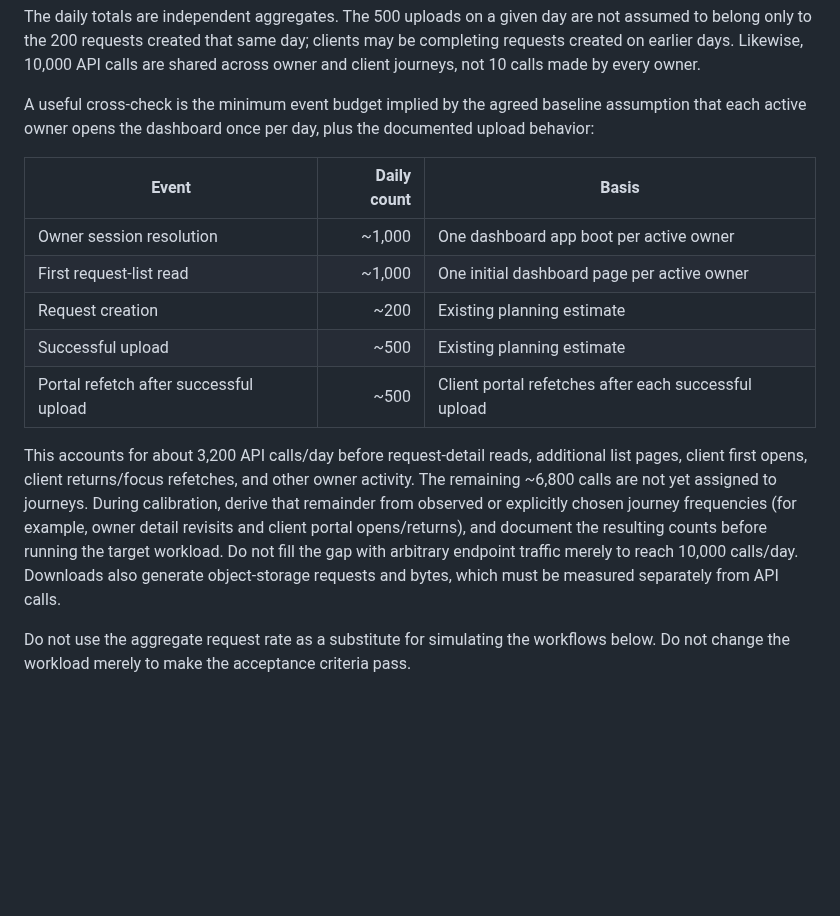
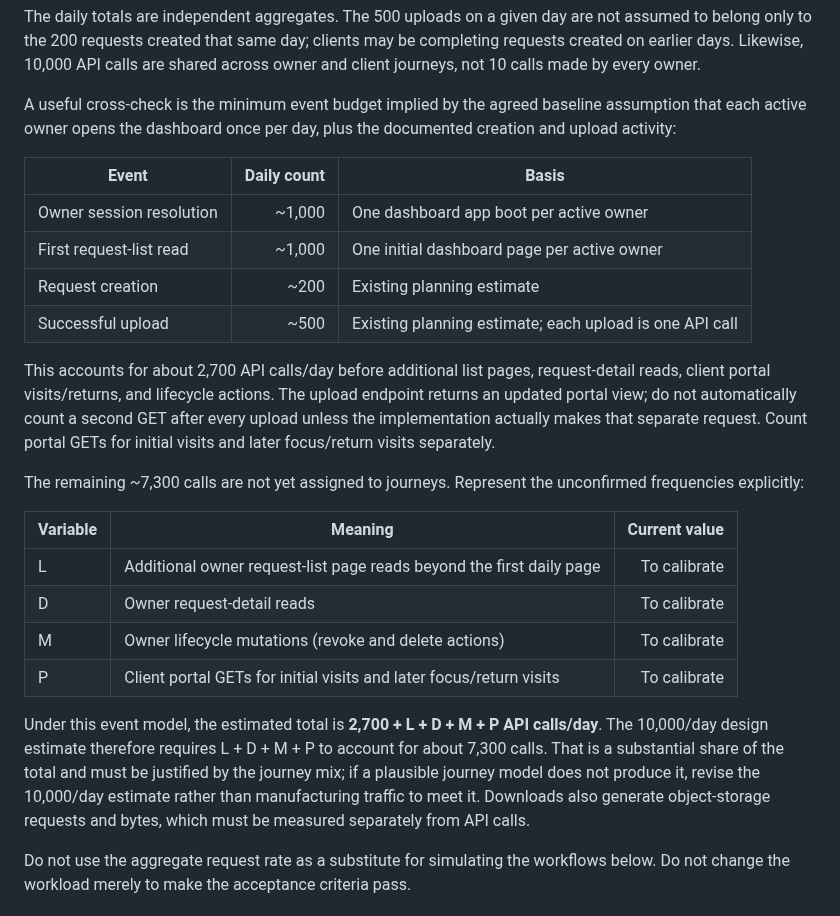
Before and after one commit to saeedhosan/sendocs, a Markdown page: docs/scalability/01_1K_DAU.md, the part around the change. Drawn GitHub-style; blank space fills up the shorter version.

Commit message:
docs: reconcile API event budget with portal response

```diff
--- a/docs/scalability/01_1K_DAU.md
+++ b/docs/scalability/01_1K_DAU.md
@@ -36,17 +36,27 @@ These are the current planning estimates from [design.md](../design.md). They ar
 
 The daily totals are independent aggregates. The 500 uploads on a given day are not assumed to belong only to the 200 requests created that same day; clients may be completing requests created on earlier days. Likewise, 10,000 API calls are shared across owner and client journeys, not 10 calls made by every owner.
 
-A useful cross-check is the minimum event budget implied by the agreed baseline assumption that each active owner opens the dashboard once per day, plus the documented upload behavior:
+A useful cross-check is the minimum event budget implied by the agreed baseline assumption that each active owner opens the dashboard once per day, plus the documented creation and upload activity:
 
 | Event | Daily count | Basis |
 |---|---:|---|
 | Owner session resolution | ~1,000 | One dashboard app boot per active owner |
 | First request-list read | ~1,000 | One initial dashboard page per active owner |
 | Request creation | ~200 | Existing planning estimate |
-| Successful upload | ~500 | Existing planning estimate |
-| Portal refetch after successful upload | ~500 | Client portal refetches after each successful upload |
+| Successful upload | ~500 | Existing planning estimate; each upload is one API call |
 
-This accounts for about 3,200 API calls/day before request-detail reads, additional list pages, client first opens, client returns/focus refetches, and other owner activity. The remaining ~6,800 calls are not yet assigned to journeys. During calibration, derive that remainder from observed or explicitly chosen journey frequencies (for example, owner detail revisits and client portal opens/returns), and document the resulting counts before running the target workload. Do not fill the gap with arbitrary endpoint traffic merely to reach 10,000 calls/day. Downloads also generate object-storage requests and bytes, which must be measured separately from API calls.
+This accounts for about 2,700 API calls/day before additional list pages, request-detail reads, client portal visits/returns, and lifecycle actions. The upload endpoint returns an updated portal view; do not automatically count a second GET after every upload unless the implementation actually makes that separate request. Count portal GETs for initial visits and later focus/return visits separately.
+
+The remaining ~7,300 calls are not yet assigned to journeys. Represent the unconfirmed frequencies explicitly:
+
+| Variable | Meaning | Current value |
+|---|---|---:|
+| L | Additional owner request-list page reads beyond the first daily page | To calibrate |
+| D | Owner request-detail reads | To calibrate |
+| M | Owner lifecycle mutations (revoke and delete actions) | To calibrate |
+| P | Client portal GETs for initial visits and later focus/return visits | To calibrate |
+
+Under this event model, the estimated total is **2,700 + L + D + M + P API calls/day**. The 10,000/day design estimate therefore requires L + D + M + P to account for about 7,300 calls. That is a substantial share of the total and must be justified by the journey mix; if a plausible journey model does not produce it, revise the 10,000/day estimate rather than manufacturing traffic to meet it. Downloads also generate object-storage requests and bytes, which must be measured separately from API calls.
 
 Do not use the aggregate request rate as a substitute for simulating the workflows below. Do not change the workload merely to make the acceptance criteria pass.
 
```
